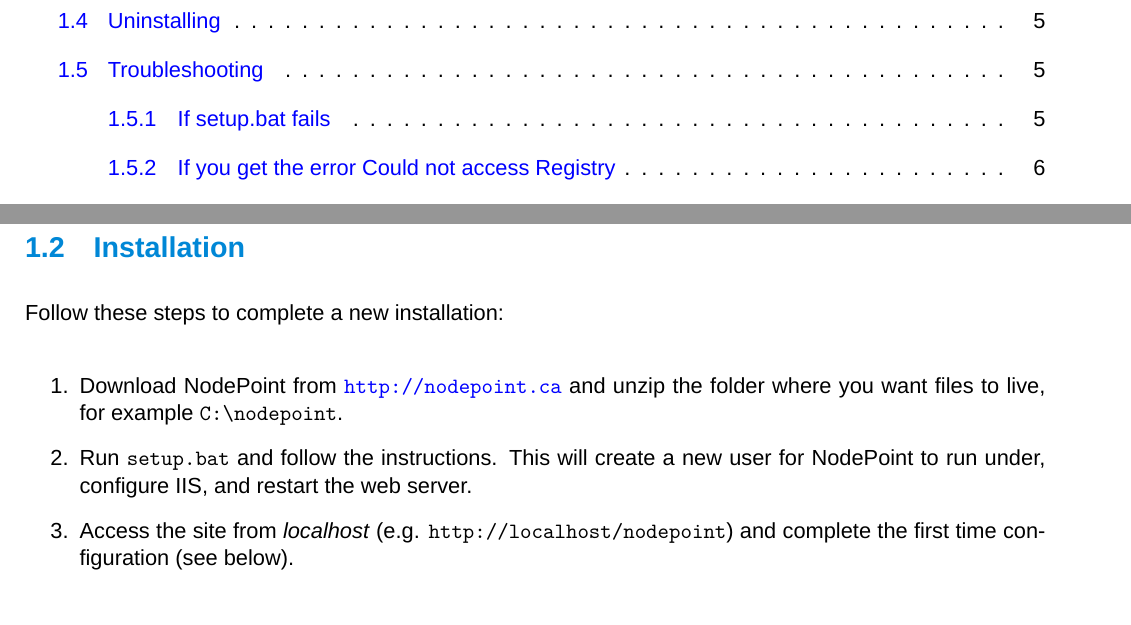
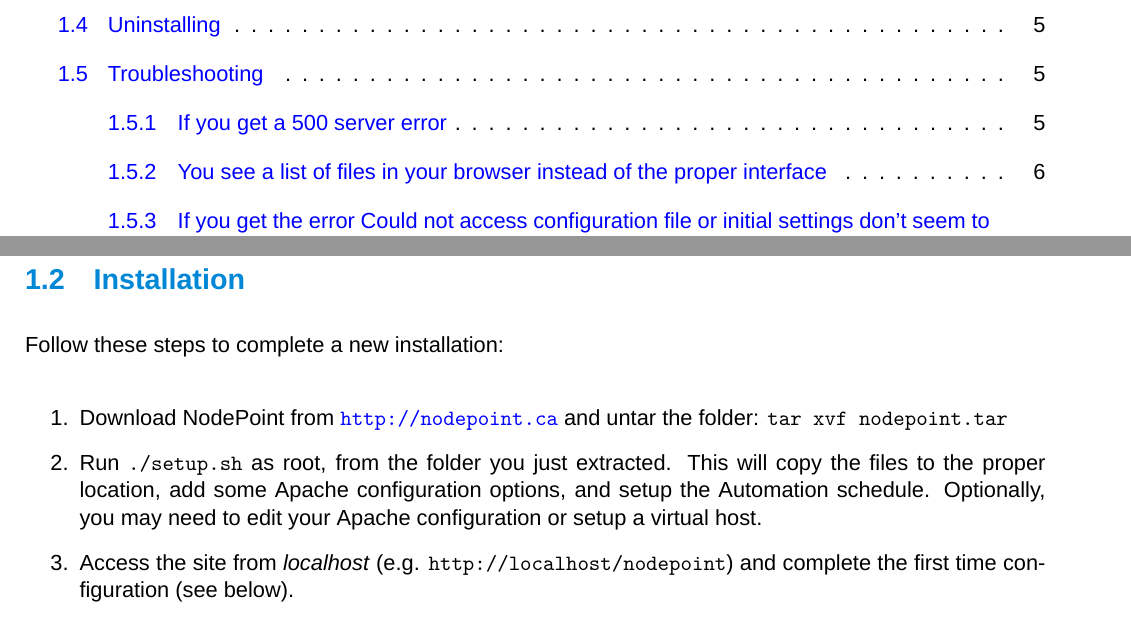
Before and after one commit to dendory/NodePoint, a LaTeX document (src/manual/manual.tex): two parts of pages 2 and 6 of 27, joined at a grey line, cut so that both start at the same text. Compiled offline with XeLaTeX; a missing font is replaced by an installed copy or a similar font.

Commit message:
Added Linux setup script

```diff
--- a/src/manual/manual.tex
+++ b/src/manual/manual.tex
@@ -11,7 +11,7 @@
 % Conditional compilation for Windows and Linux
 \usepackage{ifthen}
 \newboolean{Windows}
-\setboolean{Windows}{true} % change to false for Linux
+\setboolean{Windows}{false} % change to false for Linux
 \ifthenelse{\boolean{Windows}}
 {\def\NodePointManual{NodePoint IT System - Windows version 1.6.4}}
 {\def\NodePointManual{NodePoint IT System - Linux version 1.6.4}}
@@ -142,10 +142,8 @@
 }
 {
 \begin{enumerate}
-\item Download NodePoint from \url{http://nodepoint.ca} and unzip the folder where you want files to live, for example \texttt{\textasciitilde/nodepoint}.
-\item Make sure \texttt{www/nodepoint.cgi} can be executed by the web server, and it has write access to\\ \texttt{../nodepoint.cfg}, \texttt{../db} and \texttt{../uploads}. This is done by default using the included \texttt{.htaccess} file but may require some modifications to your server's default configuration file.
-\item Map a virtual host in your \texttt{httpd.conf}, or link the \texttt{www} folder, for example: \texttt{ln -s /var/www/nodepoint \textasciitilde/nodepoint/www} (paths may differ based on your Linux distribution).
-\item Add the Automation task to your crontab: \texttt{*/5 * * * * /path/to/nodepoint/www/nodepoint-automate}
+\item Download NodePoint from \url{http://nodepoint.ca} and untar the folder: \texttt{tar xvf nodepoint.tar}
+\item Run \texttt{./setup.sh} as root, from the folder you just extracted. This will copy the files to the proper location, add some Apache configuration options, and setup the Automation schedule. Optionally, you may need to edit your Apache configuration or setup a virtual host.
 \item Access the site from \textit{localhost} (e.g. \texttt{http://localhost/nodepoint}) and complete the first time configuration (see below).
 \end{enumerate}
 }
```
Also changed, not shown: src/manual/manual.pdf, 4 other files.
